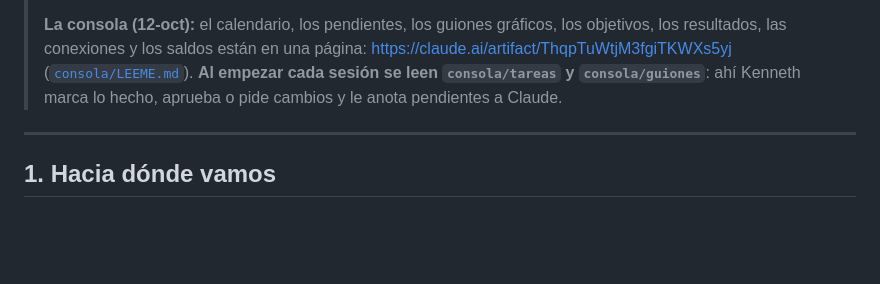
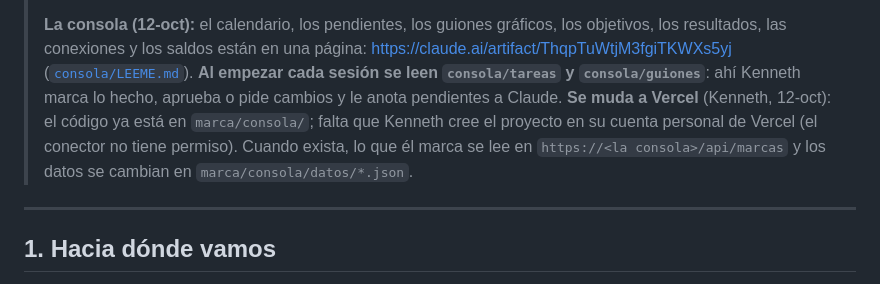
Before and after one commit to Picado80/kennethpicado, a Markdown page: marca/PUENTE.md, the part around the change. GitHub-like rendering; blank space fills up the shorter version.

Commit message:
marca: el LEEME y el puente explican la consola en Vercel y su protección
Co-Authored-By: Claude Opus 5.5 <noreply@anthropic.com>

```diff
--- a/marca/PUENTE.md
+++ b/marca/PUENTE.md
@@ -14,6 +14,9 @@
 > objetivos, los resultados, las conexiones y los saldos están en una página: <https://claude.ai/artifact/ThqpTuWtjM3fgiTKWXs5yj>
 > ([`consola/LEEME.md`](consola/LEEME.md)). **Al empezar cada sesión se leen `consola/tareas` y
 > `consola/guiones`**: ahí Kenneth marca lo hecho, aprueba o pide cambios y le anota pendientes a Claude.
+> **Se muda a Vercel** (Kenneth, 12-oct): el código ya está en `marca/consola/`; falta que Kenneth cree el proyecto
+> en su cuenta personal de Vercel (el conector no tiene permiso). Cuando exista, lo que él marca se lee en
+> `https://<la consola>/api/marcas` y los datos se cambian en `marca/consola/datos/*.json`.
 
 ---
 
```
Also changed, not shown: marca/consola/LEEME.md (+5 -3 lines).
